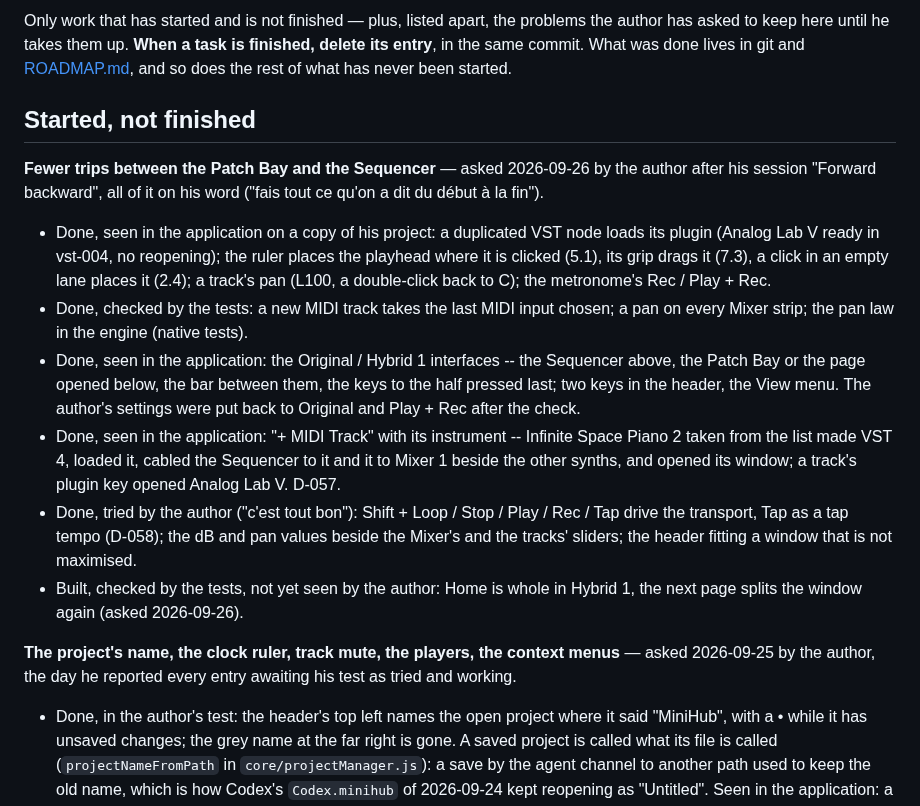
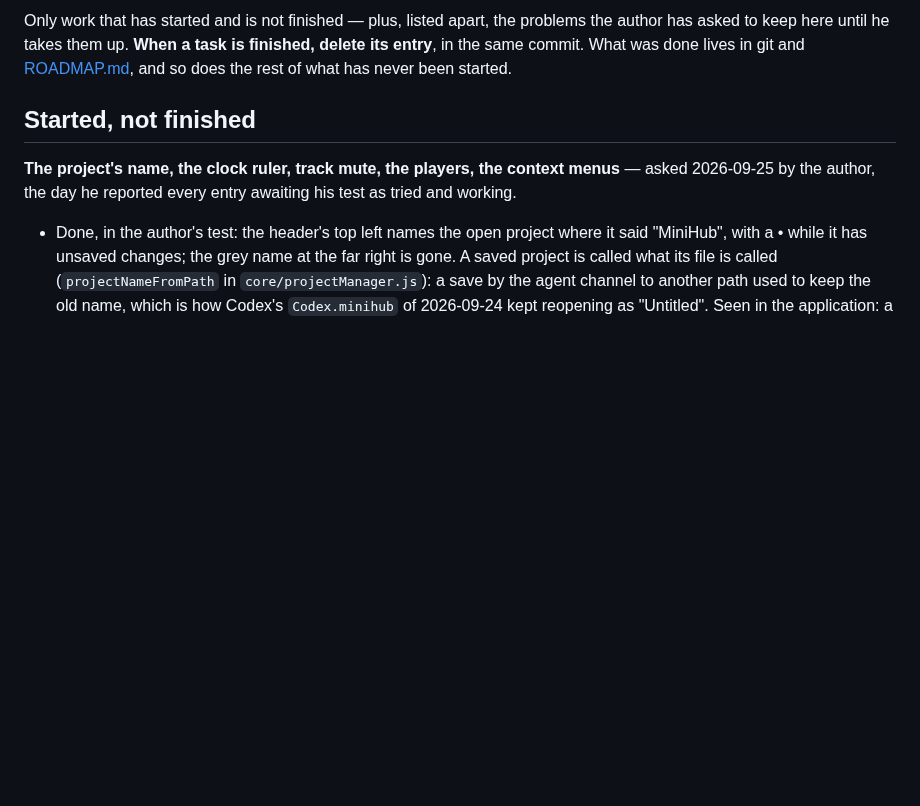
Before and after one commit to DavidfromMonaco/minihub, a Markdown page: TASKS.md, the part around the change. Drawn GitHub-style; blank space fills up the shorter version.

Commit message:
TASKS: the "Forward backward" series is done, tried by the author
Co-Authored-By: Claude Opus 5.5 <noreply@anthropic.com>

```diff
--- a/TASKS.md
+++ b/TASKS.md
@@ -6,33 +6,6 @@ finished, delete its entry**, in the same commit. What was done lives in git and
 [ROADMAP.md](ROADMAP.md), and so does the rest of what has never been started.
 
 ## Started, not finished
-
-**Fewer trips between the Patch Bay and the Sequencer** — asked 2026-09-26 by
-the author after his session "Forward backward", all of it on his word ("fais
-tout ce qu'on a dit du début à la fin").
-- Done, seen in the application on a copy of his project: a duplicated VST
-  node loads its plugin (Analog Lab V ready in vst-004, no reopening); the
-  ruler places the playhead where it is clicked (5.1), its grip drags it
-  (7.3), a click in an empty lane places it (2.4); a track's pan (L100, a
-  double-click back to C); the metronome's Rec / Play + Rec.
-- Done, checked by the tests: a new MIDI track takes the last MIDI input
-  chosen; a pan on every Mixer strip; the pan law in the engine (native
-  tests).
-- Done, seen in the application: the Original / Hybrid 1 interfaces -- the
-  Sequencer above, the Patch Bay or the page opened below, the bar between
-  them, the keys to the half pressed last; two keys in the header, the View
-  menu. The author's settings were put back to Original and Play + Rec after
-  the check.
-- Done, seen in the application: "+ MIDI Track" with its instrument --
-  Infinite Space Piano 2 taken from the list made VST 4, loaded it, cabled the
-  Sequencer to it and it to Mixer 1 beside the other synths, and opened its
-  window; a track's plugin key opened Analog Lab V. D-057.
-- Done, tried by the author ("c'est tout bon"): Shift + Loop / Stop / Play /
-  Rec / Tap drive the transport, Tap as a tap tempo (D-058); the dB and pan
-  values beside the Mixer's and the tracks' sliders; the header fitting a
-  window that is not maximised.
-- Built, checked by the tests, not yet seen by the author: Home is whole in
-  Hybrid 1, the next page splits the window again (asked 2026-09-26).
 
 **The project's name, the clock ruler, track mute, the players, the context
 menus** —
```
